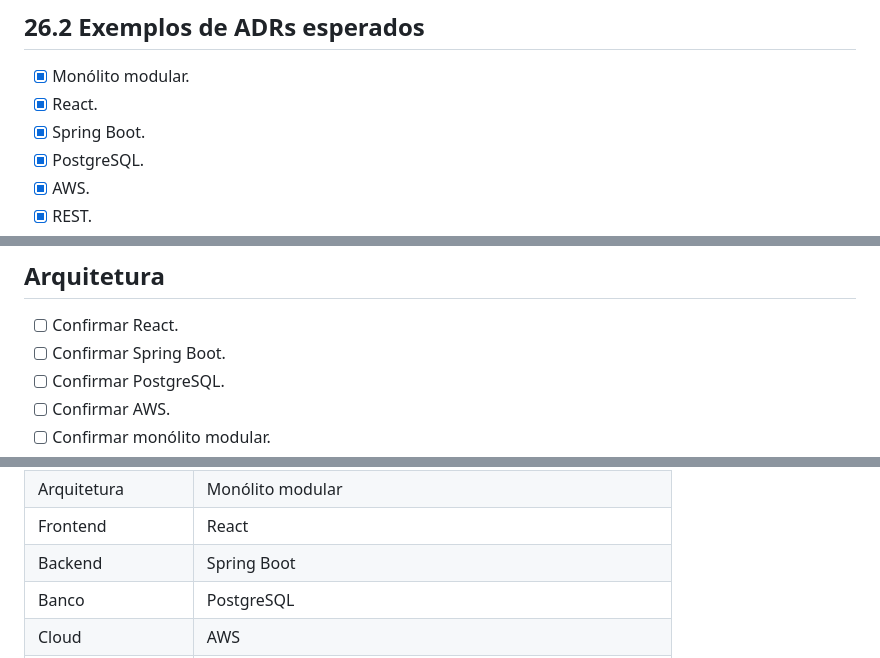
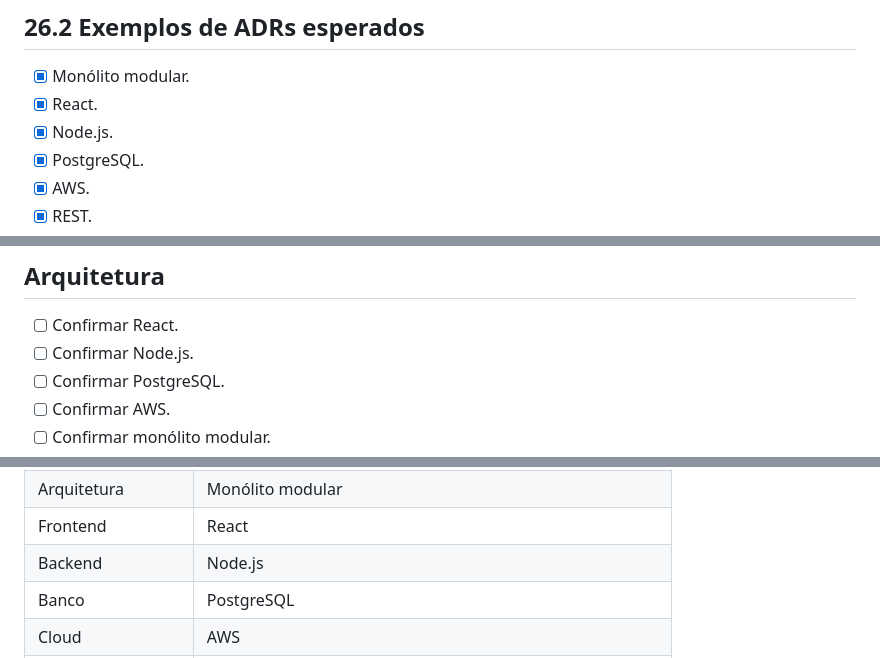
Before and after one commit to CINESOFT-SOLUTIONS/manual-processos-software, a Markdown page: Project_Definition_Workbook.md, 3 parts joined by grey strips. GitHub-like rendering.

Commit message:
Troca backend de Spring Boot para Node.js

```diff
--- a/Project_Definition_Workbook.md
+++ b/Project_Definition_Workbook.md
@@ -1241,7 +1241,7 @@ Toda decisão arquitetural relevante deverá possuir registro contendo:
 
 - [x] Monólito modular.
 - [x] React.
-- [x] Spring Boot.
+- [x] Node.js.
 - [x] PostgreSQL.
 - [x] AWS.
 - [x] REST.
@@ -1805,7 +1805,7 @@ Esta seção deve ser preenchida pelo grupo antes da consolidação da versão o
 ## Arquitetura
 
 - [ ] Confirmar React.
-- [ ] Confirmar Spring Boot.
+- [ ] Confirmar Node.js.
 - [ ] Confirmar PostgreSQL.
 - [ ] Confirmar AWS.
 - [ ] Confirmar monólito modular.
@@ -1938,7 +1938,7 @@ A configuração recomendada para o estudo de caso é:
 | Modelo | SaaS |
 | Arquitetura | Monólito modular |
 | Frontend | React |
-| Backend | Spring Boot |
+| Backend | Node.js |
 | Banco | PostgreSQL |
 | Cloud | AWS |
 | API | REST |
```
Also changed, not shown: other parts of Project_Definition_Workbook.md (+2 -2 lines).
